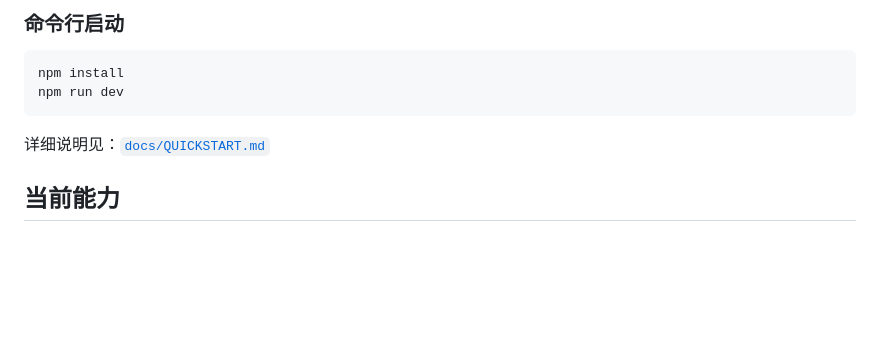
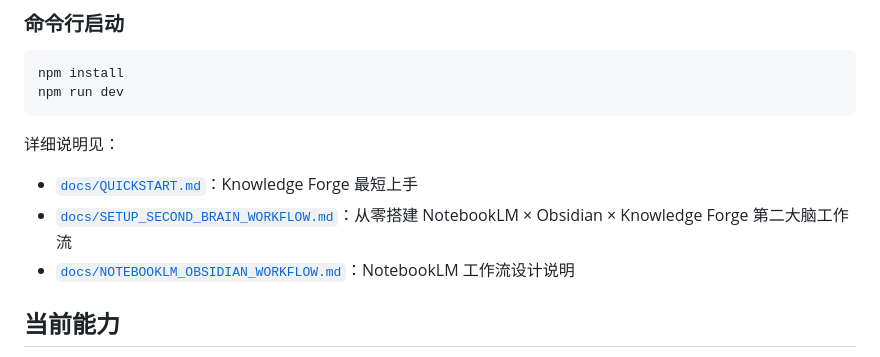
Before and after one commit to 577206/knowledge-forge, a Markdown page: README.md, the part around the change. Drawn GitHub-style; blank space fills up the shorter version.

Commit message:
docs: add second brain setup guide

````diff
--- a/README.md
+++ b/README.md
@@ -54,7 +54,11 @@ npm install
 npm run dev
 ```
 
-详细说明见：[`docs/QUICKSTART.md`](docs/QUICKSTART.md)
+详细说明见：
+
+- [`docs/QUICKSTART.md`](docs/QUICKSTART.md)：Knowledge Forge 最短上手
+- [`docs/SETUP_SECOND_BRAIN_WORKFLOW.md`](docs/SETUP_SECOND_BRAIN_WORKFLOW.md)：从零搭建 NotebookLM × Obsidian × Knowledge Forge 第二大脑工作流
+- [`docs/NOTEBOOKLM_OBSIDIAN_WORKFLOW.md`](docs/NOTEBOOKLM_OBSIDIAN_WORKFLOW.md)：NotebookLM 工作流设计说明
 
 ## 当前能力
 
````
Also changed, not shown: docs/SETUP_SECOND_BRAIN_WORKFLOW.md (added, +542 -0 lines).
